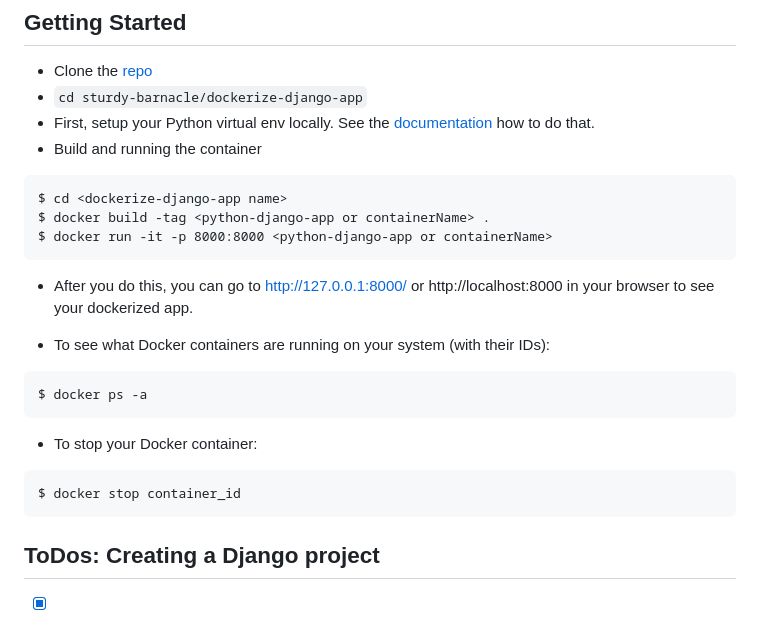
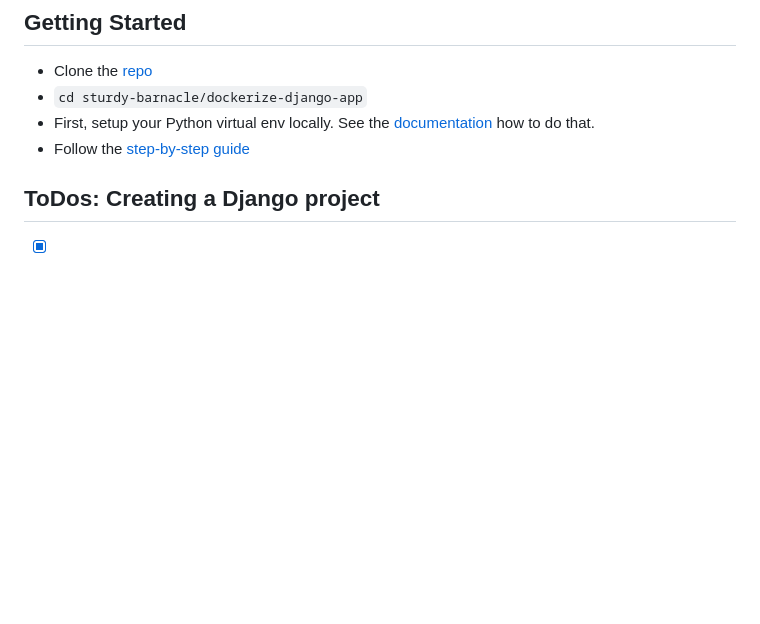
Before and after one commit to agcdtmr/sturdy-barnacle, a Markdown page: dockerize-django-app/README.md, the part around the change. Drawn GitHub-style; blank space fills up the shorter version.

````diff
--- a/dockerize-django-app/README.md
+++ b/dockerize-django-app/README.md
@@ -5,24 +5,7 @@
 - Clone the [repo](https://github.com/agcdtmr/sturdy-barnacle)
 - `cd sturdy-barnacle/dockerize-django-app`
 - First, setup your Python virtual env locally. See the [documentation](https://anj.hashnode.dev/dockerize-a-python-django-app) how to do that.
-- Build and running the container
-```
-$ cd <dockerize-django-app name>
-$ docker build -tag <python-django-app or containerName> .
-$ docker run -it -p 8000:8000 <python-django-app or containerName>
-```
-
-- After you do this, you can go to http://127.0.0.1:8000/ or http://localhost:8000 in your browser to see your dockerized app.
-
-- To see what Docker containers are running on your system (with their IDs):
-```
-$ docker ps -a
-```
-
-- To stop your Docker container:
-```
-$ docker stop container_id
-```
+- Follow the [step-by-step guide](https://anj.hashnode.dev/dockerize-a-python-django-app)
 
 
 ## ToDos: Creating a Django project
````
